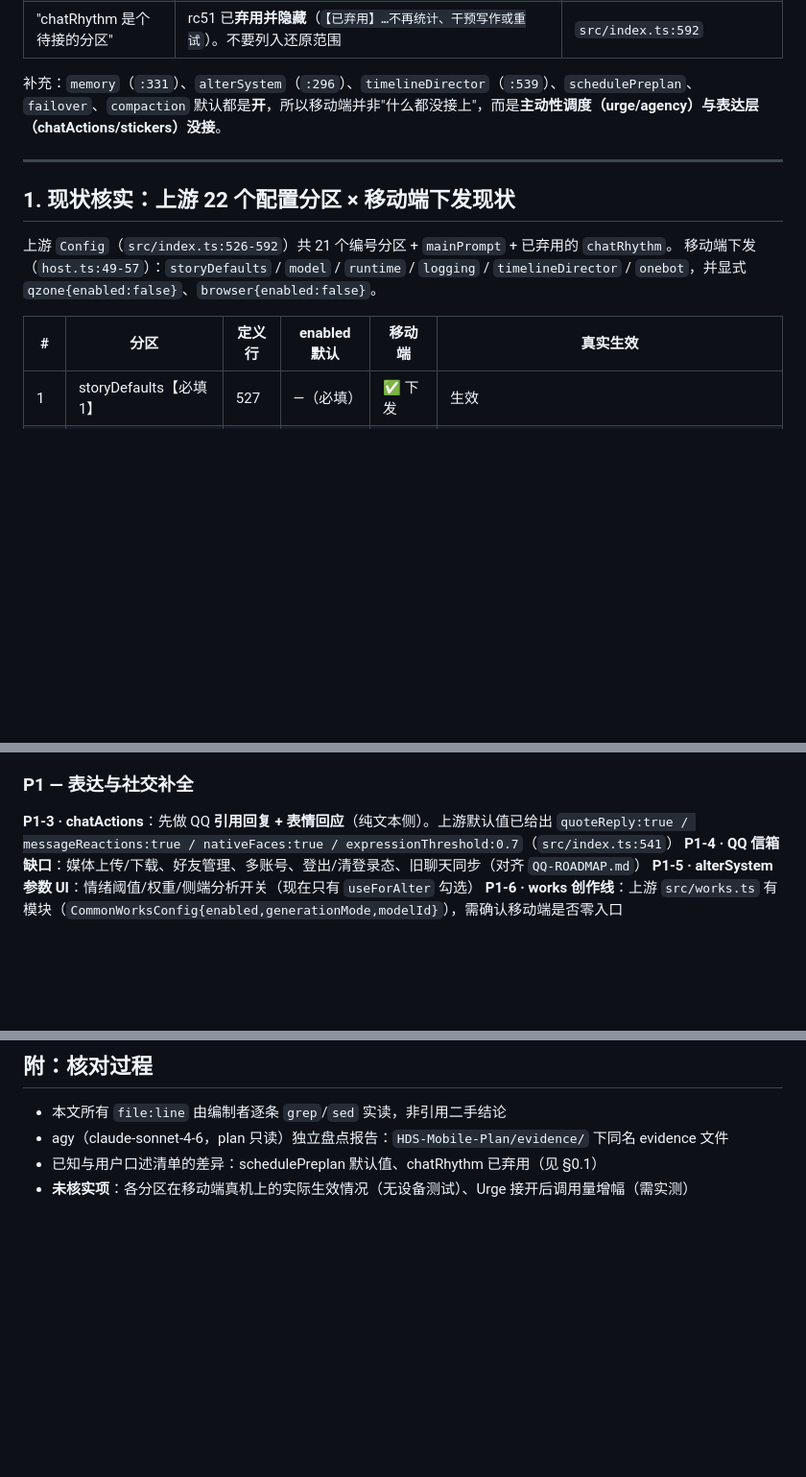
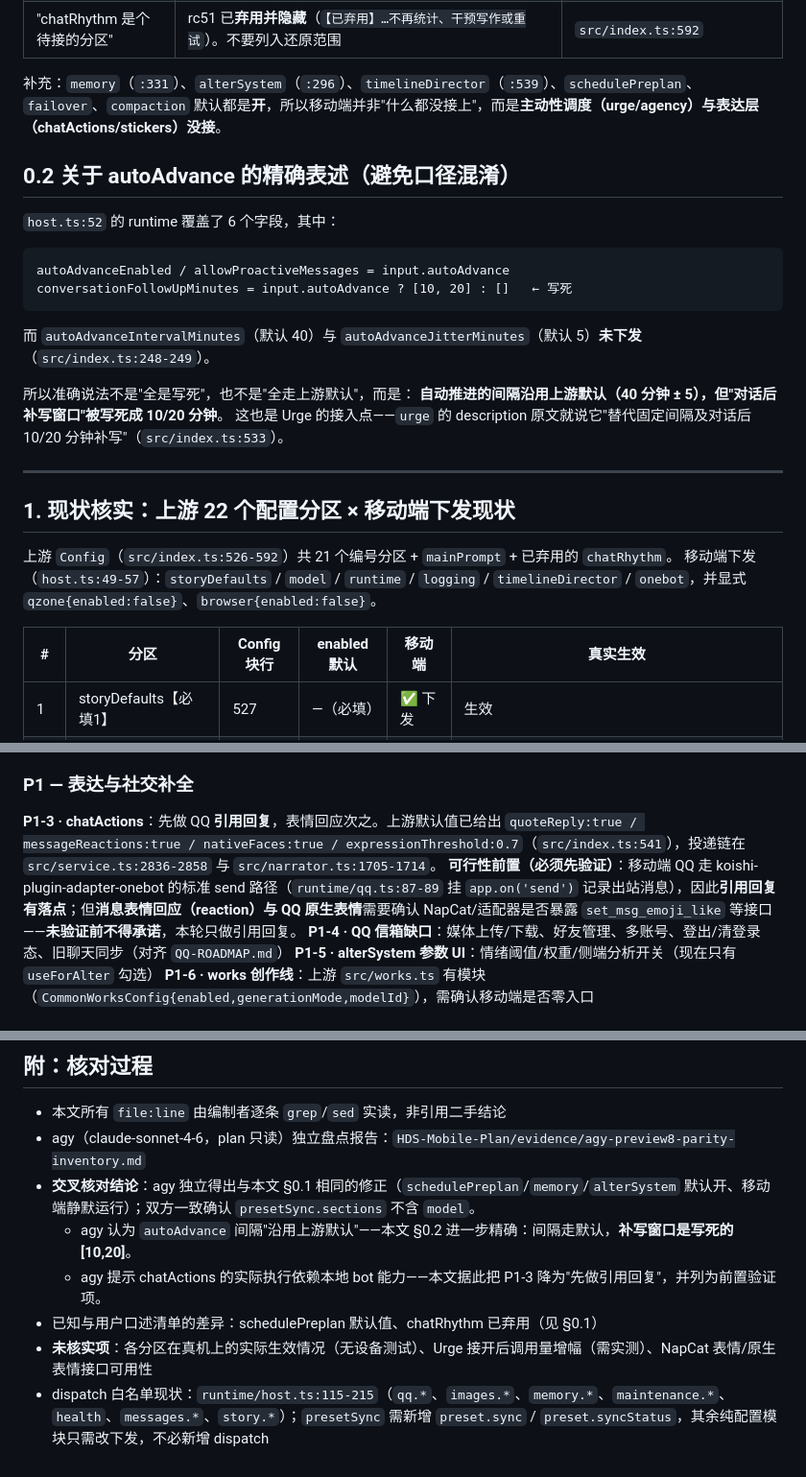
Before and after one commit to sl251/HDS-Android, a Markdown page: HDS-Mobile-Plan/08-PARITY-PREVIEW8.md, 3 parts joined by grey strips. Shown at 96% size. GitHub-like rendering; blank space fills up the shorter version.

Commit message:
docs: preview.8 生活感任务书（agl 交叉核对 + 精确化 autoAdvance 口径）

````diff
--- a/HDS-Mobile-Plan/08-PARITY-PREVIEW8.md
+++ b/HDS-Mobile-Plan/08-PARITY-PREVIEW8.md
@@ -23,6 +23,21 @@
 
 补充：`memory`（`:331`）、`alterSystem`（`:296`）、`timelineDirector`（`:539`）、`schedulePreplan`、`failover`、`compaction` 默认都是**开**，所以移动端并非"什么都没接上"，而是**主动性调度（urge/agency）与表达层（chatActions/stickers）没接**。
 
+## 0.2 关于 autoAdvance 的精确表述（避免口径混淆）
+
+`host.ts:52` 的 runtime 覆盖了 6 个字段，其中：
+
+```
+autoAdvanceEnabled / allowProactiveMessages = input.autoAdvance
+conversationFollowUpMinutes = input.autoAdvance ? [10, 20] : []   ← 写死
+```
+
+而 `autoAdvanceIntervalMinutes`（默认 40）与 `autoAdvanceJitterMinutes`（默认 5）**未下发**（`src/index.ts:248-249`）。
+
+所以准确说法不是"全是写死"，也不是"全走上游默认"，而是：
+**自动推进的间隔沿用上游默认（40 分钟 ± 5），但"对话后补写窗口"被写死成 10/20 分钟**。
+这也是 Urge 的接入点——`urge` 的 description 原文就说它"替代固定间隔及对话后 10/20 分钟补写"（`src/index.ts:533`）。
+
 ---
 
 ## 1. 现状核实：上游 22 个配置分区 × 移动端下发现状
@@ -30,7 +45,7 @@
 上游 `Config`（`src/index.ts:526-592`）共 21 个编号分区 + `mainPrompt` + 已弃用的 `chatRhythm`。
 移动端下发（`host.ts:49-57`）：`storyDefaults` / `model` / `runtime` / `logging` / `timelineDirector` / `onebot`，并显式 `qzone{enabled:false}`、`browser{enabled:false}`。
 
-| # | 分区 | 定义行 | enabled 默认 | 移动端 | 真实生效 |
+| # | 分区 | Config 块行 | enabled 默认 | 移动端 | 真实生效 |
 |---|---|---|---|---|---|
 | 1 | storyDefaults【必填1】 | 527 | —（必填） | ✅ 下发 | 生效 |
 | 2 | model【必填2】 | 528 | —（必填） | ✅ 下发 | 生效（含 mobileCardPrompt 注入 `host.ts:60`） |
@@ -80,7 +95,8 @@
 
 ### P1 — 表达与社交补全
 
-**P1-3 · chatActions**：先做 QQ **引用回复 + 表情回应**（纯文本侧）。上游默认值已给出 `quoteReply:true / messageReactions:true / nativeFaces:true / expressionThreshold:0.7`（`src/index.ts:541`）
+**P1-3 · chatActions**：先做 QQ **引用回复**，表情回应次之。上游默认值已给出 `quoteReply:true / messageReactions:true / nativeFaces:true / expressionThreshold:0.7`（`src/index.ts:541`），投递链在 `src/service.ts:2836-2858` 与 `src/narrator.ts:1705-1714`。
+**可行性前置（必须先验证）**：移动端 QQ 走 koishi-plugin-adapter-onebot 的标准 send 路径（`runtime/qq.ts:87-89` 挂 `app.on('send')` 记录出站消息），因此**引用回复有落点**；但**消息表情回应（reaction）与 QQ 原生表情**需要确认 NapCat/适配器是否暴露 `set_msg_emoji_like` 等接口——**未验证前不得承诺**，本轮只做引用回复。
 **P1-4 · QQ 信箱缺口**：媒体上传/下载、好友管理、多账号、登出/清登录态、旧聊天同步（对齐 `QQ-ROADMAP.md`）
 **P1-5 · alterSystem 参数 UI**：情绪阈值/权重/侧端分析开关（现在只有 `useForAlter` 勾选）
 **P1-6 · works 创作线**：上游 `src/works.ts` 有模块（`CommonWorksConfig{enabled,generationMode,modelId}`），需确认移动端是否零入口
@@ -148,6 +164,10 @@
 ## 附：核对过程
 
 - 本文所有 `file:line` 由编制者逐条 `grep`/`sed` 实读，非引用二手结论
-- agy（claude-sonnet-4-6，plan 只读）独立盘点报告：`HDS-Mobile-Plan/evidence/` 下同名 evidence 文件
+- agy（claude-sonnet-4-6，plan 只读）独立盘点报告：`HDS-Mobile-Plan/evidence/agy-preview8-parity-inventory.md`
+- **交叉核对结论**：agy 独立得出与本文 §0.1 相同的修正（`schedulePreplan`/`memory`/`alterSystem` 默认开、移动端静默运行）；双方一致确认 `presetSync.sections` 不含 `model`。
+  - agy 认为 `autoAdvance` 间隔"沿用上游默认"——本文 §0.2 进一步精确：间隔走默认，**补写窗口是写死的 [10,20]**。
+  - agy 提示 chatActions 的实际执行依赖本地 bot 能力——本文据此把 P1-3 降为"先做引用回复"，并列为前置验证项。
 - 已知与用户口述清单的差异：schedulePreplan 默认值、chatRhythm 已弃用（见 §0.1）
-- **未核实项**：各分区在移动端真机上的实际生效情况（无设备测试）、Urge 接开后调用量增幅（需实测）
+- **未核实项**：各分区在真机上的实际生效情况（无设备测试）、Urge 接开后调用量增幅（需实测）、NapCat 表情/原生表情接口可用性
+- dispatch 白名单现状：`runtime/host.ts:115-215`（`qq.*`、`images.*`、`memory.*`、`maintenance.*`、`health`、`messages.*`、`story.*`）；`presetSync` 需新增 `preset.sync` / `preset.syncStatus`，其余纯配置模块只需改下发，不必新增 dispatch
````
Also changed, not shown: HDS-Mobile-Plan/evidence/agy-preview8-parity-brief.md (added, +41 -0 lines), HDS-Mobile-Plan/evidence/agy-preview8-parity-inventory.md (added, +167 -0 lines).
